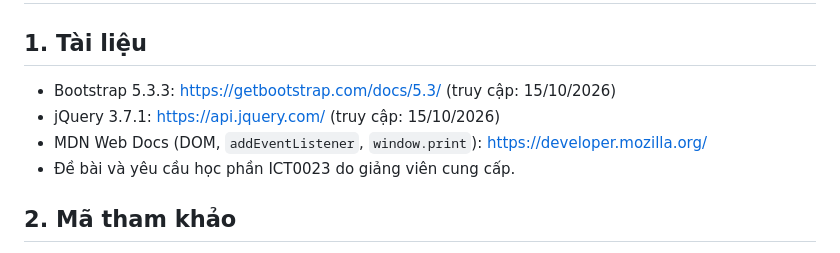
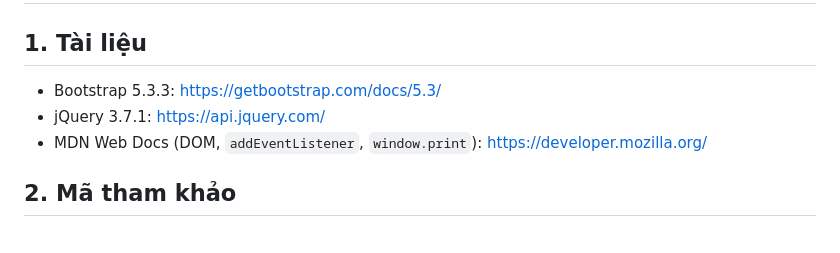
Before and after one commit to HoangHaMinhDuc/ICT0023-K66-Nhom15-Ho-so-nang-luc-su-pham-TIN, a Markdown page: SOURCES.md, the part around the change. Drawn GitHub-style.

```diff
--- a/SOURCES.md
+++ b/SOURCES.md
@@ -1,9 +1,8 @@
 # Nguồn tham khảo
 ## 1. Tài liệu
-- Bootstrap 5.3.3: https://getbootstrap.com/docs/5.3/ (truy cập: 15/10/2026)
-- jQuery 3.7.1: https://api.jquery.com/ (truy cập: 15/10/2026)
+- Bootstrap 5.3.3: https://getbootstrap.com/docs/5.3/
+- jQuery 3.7.1: https://api.jquery.com/
 - MDN Web Docs (DOM, `addEventListener`, `window.print`): https://developer.mozilla.org/
-- Đề bài và yêu cầu học phần ICT0023 do giảng viên cung cấp.
 ## 2. Mã tham khảo
 Không sử dụng. Mã HTML/CSS/JS do nhóm tự viết; Bootstrap và jQuery nạp từ CDN (jsDelivr, cdnjs), không sao chép mã nguồn.
 ## 3. Ảnh/dữ liệu
```
